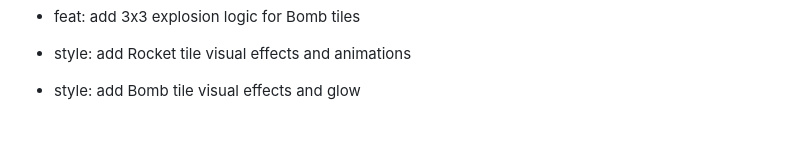
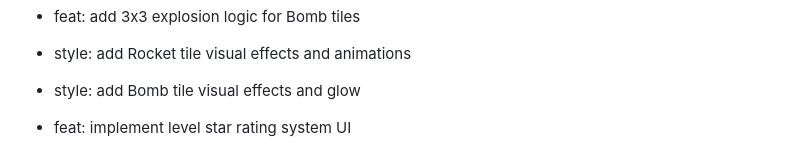
Before and after one commit to Ossy911/Base-Match-Up, a Markdown page: COMMIT_GUIDE.md, the part around the change. Drawn GitHub-style; blank space fills up the shorter version.

Commit message:
feat: implement level star rating system UI

```diff
--- a/COMMIT_GUIDE.md
+++ b/COMMIT_GUIDE.md
@@ -113,3 +113,5 @@ To reach your goal of 80 commits, use the following logical steps. Each group re
 - style: add Rocket tile visual effects and animations
 
 - style: add Bomb tile visual effects and glow
+
+- feat: implement level star rating system UI
```
